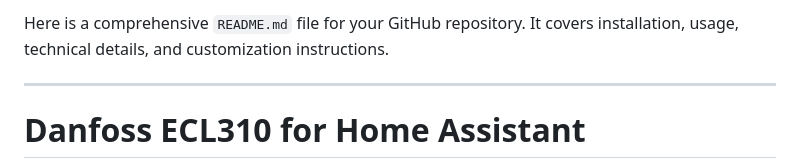
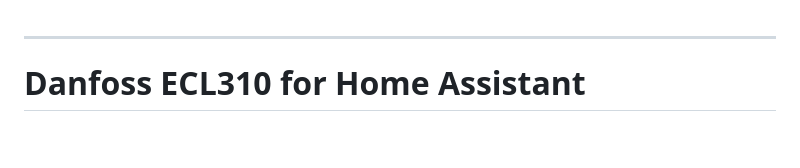
Before and after one commit to acdcnow/Danfoss-ECL-310-for-Home-Assistant, a Markdown page: README.md, the part around the change. Drawn GitHub-style; blank space fills up the shorter version.

```diff
--- a/README.md
+++ b/README.md
@@ -1,5 +1,3 @@
-Here is a comprehensive `README.md` file for your GitHub repository. It covers installation, usage, technical details, and customization instructions.
-
 ---
 
 # Danfoss ECL310 for Home Assistant
```
